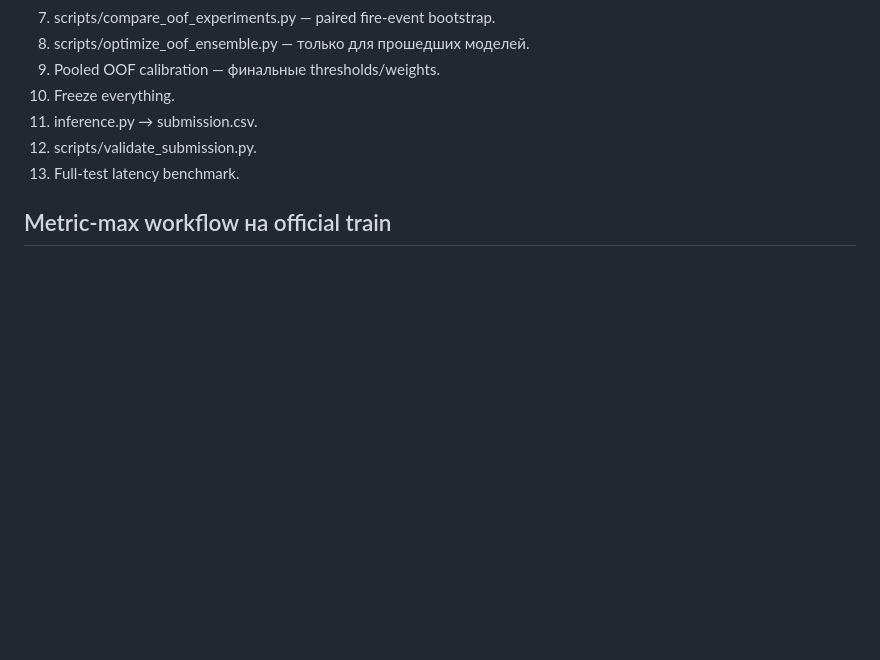
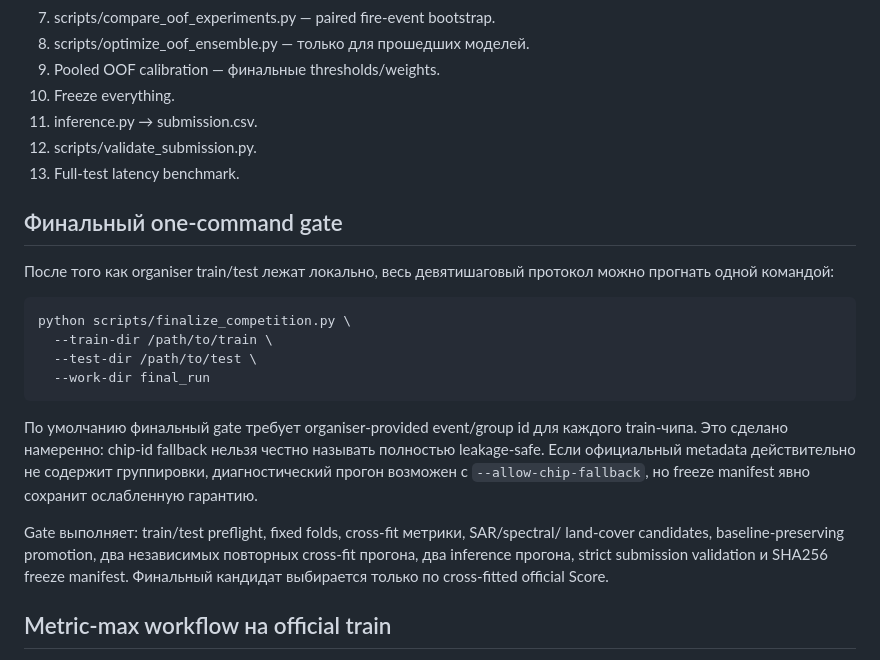
Before and after one commit to vvseweedno/-fire_cosmo, a Markdown page: README.md, the part around the change. GitHub-like rendering; blank space fills up the shorter version.

Commit message:
docs: document one-command final metric gate

````diff
--- a/README.md
+++ b/README.md
@@ -82,6 +82,29 @@ BS: Sentinel-2 pre/post + Sentinel-1 + SCL + terrain + land cover →
 12. scripts/validate_submission.py.
 13. Full-test latency benchmark.
 
+## Финальный one-command gate
+
+После того как organiser train/test лежат локально, весь девятишаговый протокол можно
+прогнать одной командой:
+
+```bash
+python scripts/finalize_competition.py \
+  --train-dir /path/to/train \
+  --test-dir /path/to/test \
+  --work-dir final_run
+```
+
+По умолчанию финальный gate требует organiser-provided event/group id для каждого
+train-чипа. Это сделано намеренно: chip-id fallback нельзя честно называть полностью
+leakage-safe. Если официальный metadata действительно не содержит группировки,
+диагностический прогон возможен с `--allow-chip-fallback`, но freeze manifest явно
+сохранит ослабленную гарантию.
+
+Gate выполняет: train/test preflight, fixed folds, cross-fit метрики, SAR/spectral/
+land-cover candidates, baseline-preserving promotion, два независимых повторных
+cross-fit прогона, два inference прогона, strict submission validation и SHA256
+freeze manifest. Финальный кандидат выбирается только по cross-fitted official Score.
+
 ## Metric-max workflow на official train
 
 Ниже — путь, который должен пройти финальный конфиг. Он не использует
````
